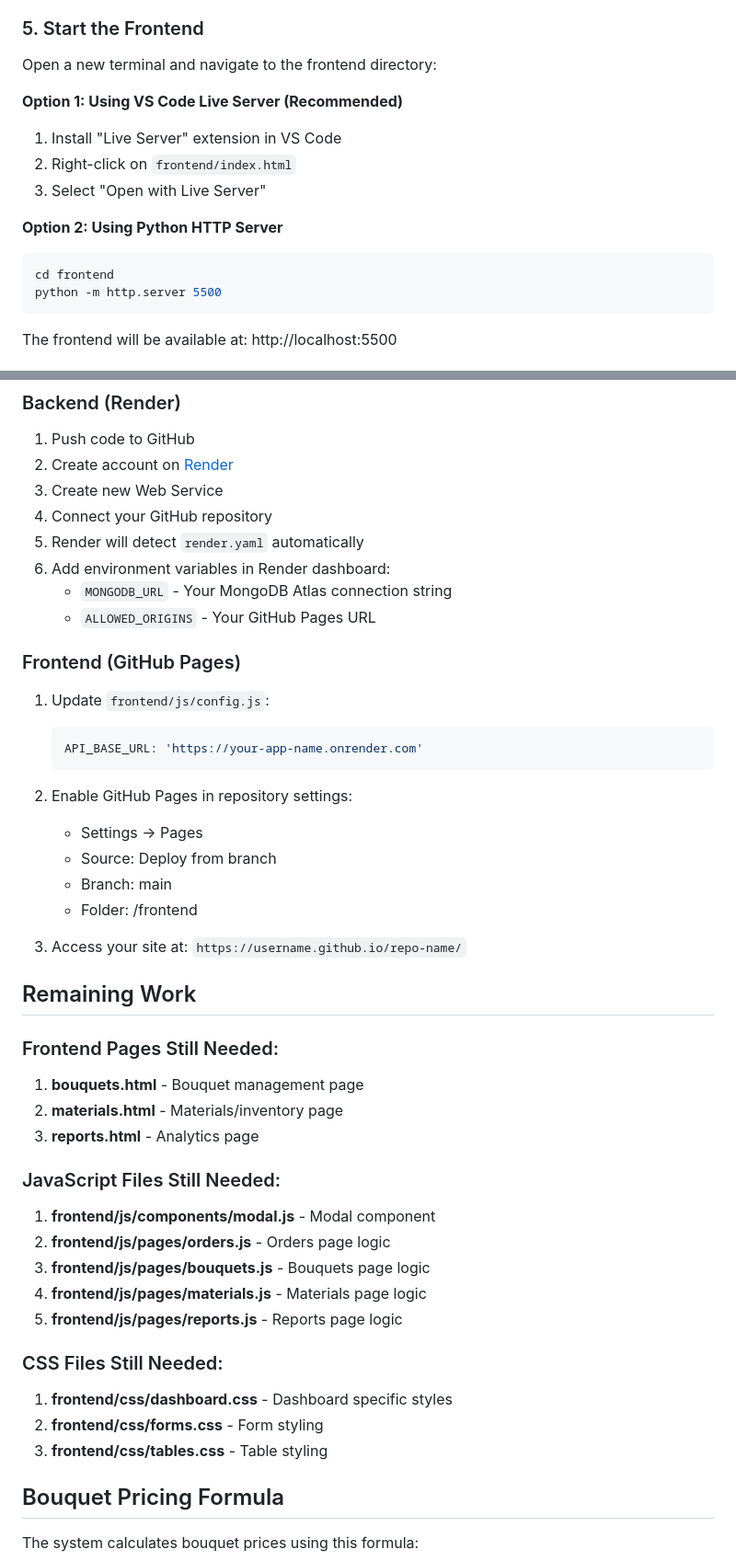
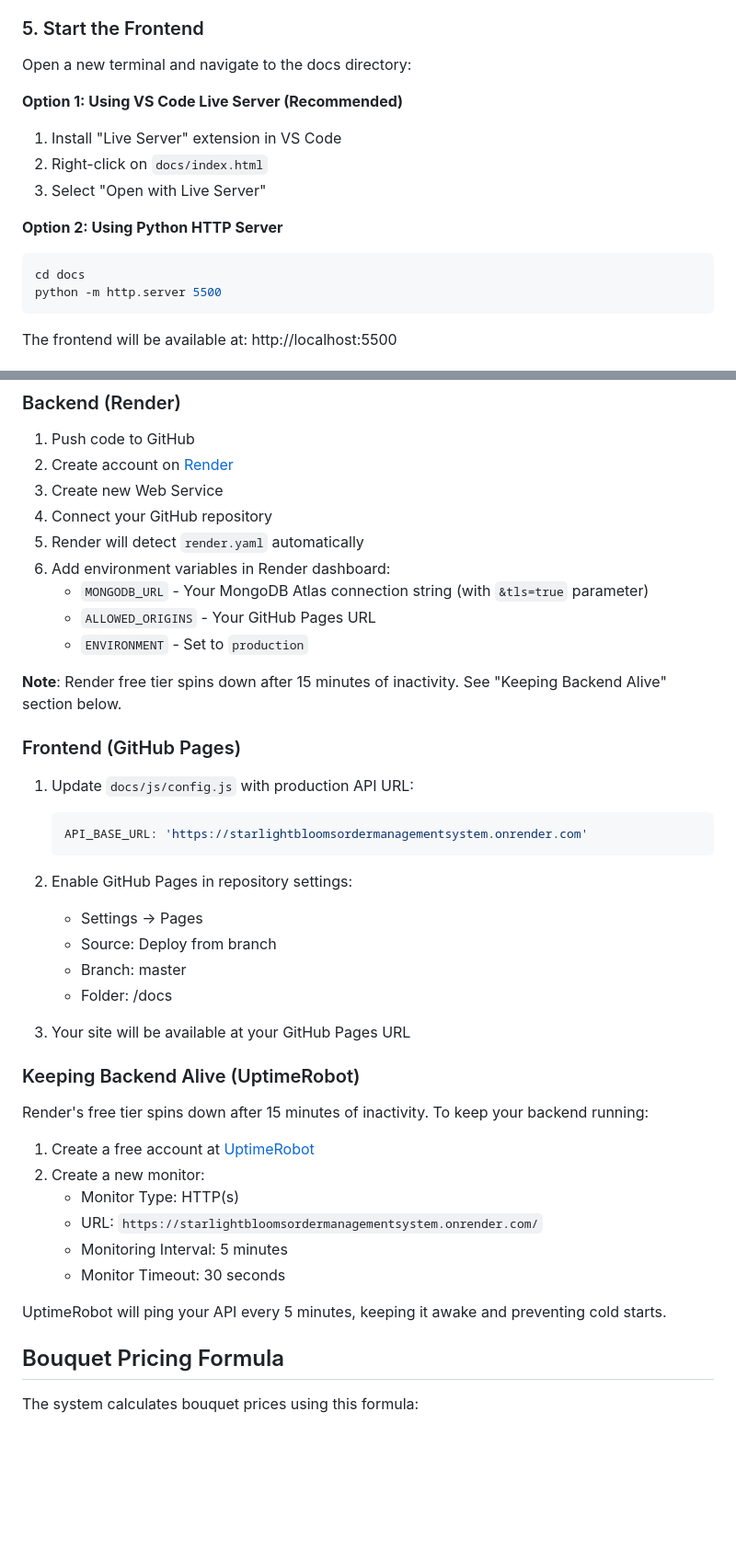
Before and after one commit to Liam-Nagle/StarlightBloomsOrderManagementSystem, a Markdown page: README.md, 2 parts joined by grey strips. Shown at 92% size. GitHub-like rendering; blank space fills up the shorter version.

Commit message:
Update README - remove outdated sections and add deployment info
- Updated folder references from frontend to docs
- Added UptimeRobot configuration section
- Removed 'Remaining Work' section (all features complete)
- Updated deployment instructions with actual URLs
- Added runtime.txt to project structure

````diff
--- a/README.md
+++ b/README.md
@@ -145,16 +166,16 @@ The API will be available at:
 
 ### 5. Start the Frontend
 
-Open a new terminal and navigate to the frontend directory:
+Open a new terminal and navigate to the docs directory:
 
 **Option 1: Using VS Code Live Server (Recommended)**
 1. Install "Live Server" extension in VS Code
-2. Right-click on `frontend/index.html`
+2. Right-click on `docs/index.html`
 3. Select "Open with Live Server"
 
 **Option 2: Using Python HTTP Server**
 ```bash
-cd frontend
+cd docs
 python -m http.server 5500
 ```
 
@@ -224,45 +245,39 @@ The frontend will be available at: http://localhost:5500
 4. Connect your GitHub repository
 5. Render will detect `render.yaml` automatically
 6. Add environment variables in Render dashboard:
-   - `MONGODB_URL` - Your MongoDB Atlas connection string
+   - `MONGODB_URL` - Your MongoDB Atlas connection string (with `&tls=true` parameter)
    - `ALLOWED_ORIGINS` - Your GitHub Pages URL
+   - `ENVIRONMENT` - Set to `production`
+
+**Note**: Render free tier spins down after 15 minutes of inactivity. See "Keeping Backend Alive" section below.
 
 ### Frontend (GitHub Pages)
 
-1. Update `frontend/js/config.js`:
+1. Update `docs/js/config.js` with production API URL:
    ```javascript
-   API_BASE_URL: 'https://your-app-name.onrender.com'
+   API_BASE_URL: 'https://starlightbloomsordermanagementsystem.onrender.com'
    ```
 
 2. Enable GitHub Pages in repository settings:
    - Settings → Pages
    - Source: Deploy from branch
-   - Branch: main
-   - Folder: /frontend
+   - Branch: master
+   - Folder: /docs
 
-3. Access your site at: `https://username.github.io/repo-name/`
+3. Your site will be available at your GitHub Pages URL
 
-## Remaining Work
+### Keeping Backend Alive (UptimeRobot)
 
-### Frontend Pages Still Needed:
+Render's free tier spins down after 15 minutes of inactivity. To keep your backend running:
 
-1. **bouquets.html** - Bouquet management page
-2. **materials.html** - Materials/inventory page
-3. **reports.html** - Analytics page
+1. Create a free account at [UptimeRobot](https://uptimerobot.com)
+2. Create a new monitor:
+   - Monitor Type: HTTP(s)
+   - URL: `https://starlightbloomsordermanagementsystem.onrender.com/`
+   - Monitoring Interval: 5 minutes
+   - Monitor Timeout: 30 seconds
 
-### JavaScript Files Still Needed:
-
-1. **frontend/js/components/modal.js** - Modal component
-2. **frontend/js/pages/orders.js** - Orders page logic
-3. **frontend/js/pages/bouquets.js** - Bouquets page logic
-4. **frontend/js/pages/materials.js** - Materials page logic
-5. **frontend/js/pages/reports.js** - Reports page logic
-
-### CSS Files Still Needed:
-
-1. **frontend/css/dashboard.css** - Dashboard specific styles
-2. **frontend/css/forms.css** - Form styling
-3. **frontend/css/tables.css** - Table styling
+UptimeRobot will ping your API every 5 minutes, keeping it awake and preventing cold starts.
 
 ## Bouquet Pricing Formula
 
````
Also changed, not shown: other parts of README.md (+22 -1 lines).
